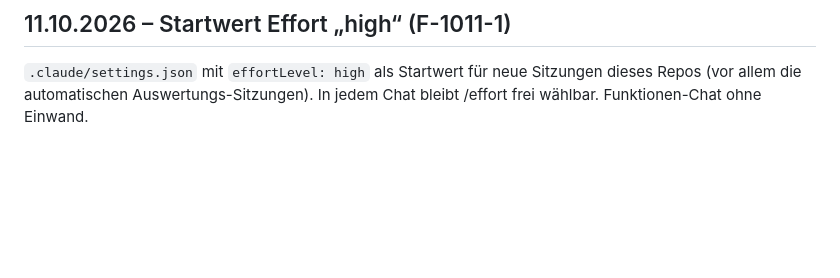
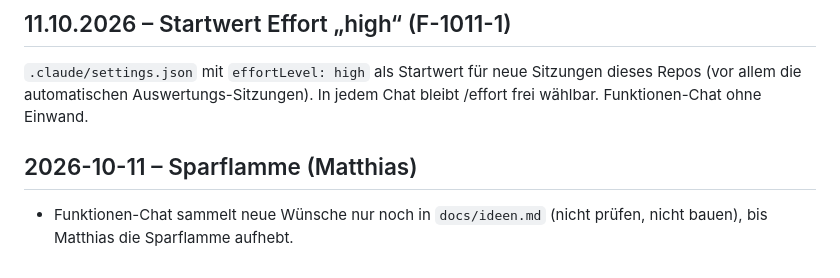
Before and after one commit to klinsermatthias-cmd/opi-suomea, a Markdown page: docs/entscheidungen.md, the part around the change. GitHub-like rendering; blank space fills up the shorter version.

```diff
--- a/docs/entscheidungen.md
+++ b/docs/entscheidungen.md
@@ -215,3 +215,6 @@ Matthias wünscht, dass der Inhalts-Chat den Bericht selbst ausliest und täglic
 
 ## 11.10.2026 – Startwert Effort „high“ (F-1011-1)
 `.claude/settings.json` mit `effortLevel: high` als Startwert für neue Sitzungen dieses Repos (vor allem die automatischen Auswertungs-Sitzungen). In jedem Chat bleibt /effort frei wählbar. Funktionen-Chat ohne Einwand.
+
+## 2026-10-11 – Sparflamme (Matthias)
+- Funktionen-Chat sammelt neue Wünsche nur noch in `docs/ideen.md` (nicht prüfen, nicht bauen), bis Matthias die Sparflamme aufhebt.
```
Also changed, not shown: docs/chats/funktionen.md (+6 -1 lines).
